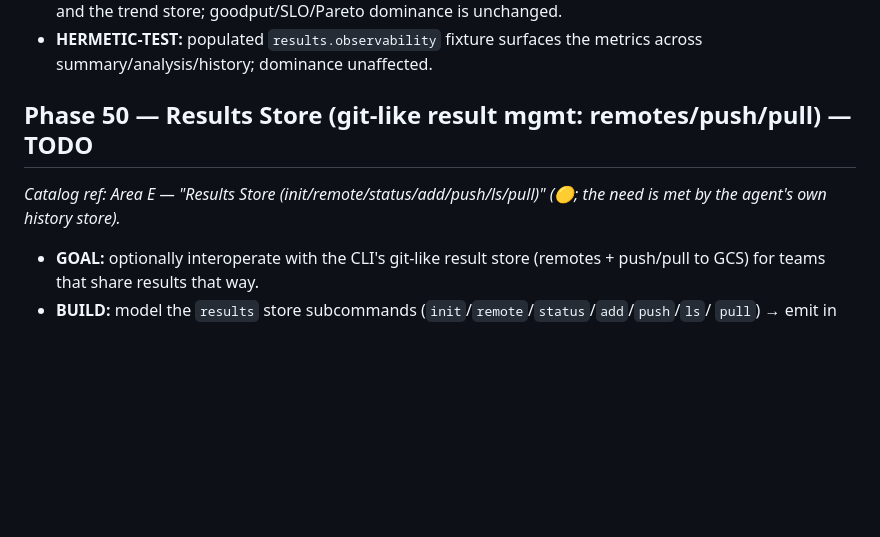
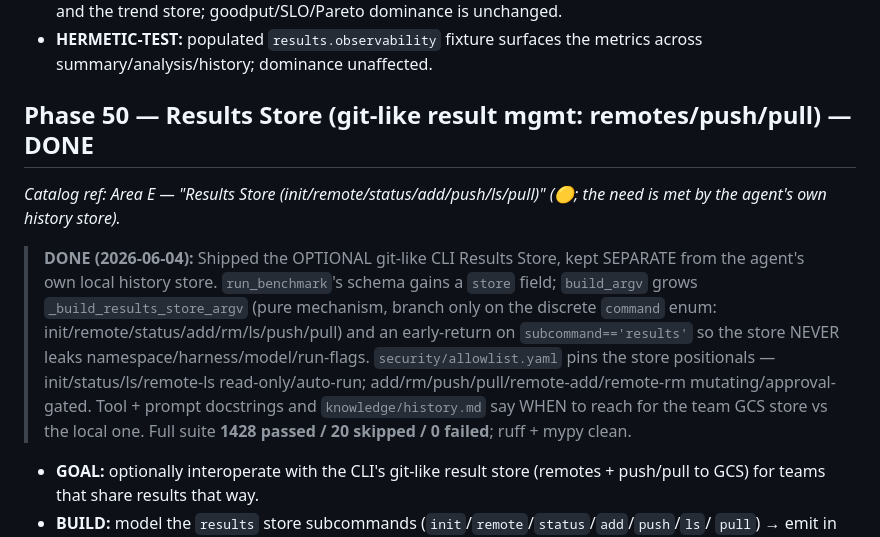
Before and after one commit to TalBenAmii/llm-d-benchmarking-agent, a Markdown page: llm-d-benchmarking-agent-project/ROADMAP_V4.md, the part around the change. Rendered like a GitHub page; blank space fills up the shorter version.

```diff
--- a/llm-d-benchmarking-agent-project/ROADMAP_V4.md
+++ b/llm-d-benchmarking-agent-project/ROADMAP_V4.md
@@ -551,8 +551,18 @@ blocks). Suite **1239 passed / 20 skipped / 0 failed**; ruff + mypy clean.
 - **HERMETIC-TEST:** populated `results.observability` fixture surfaces the metrics across
   summary/analysis/history; dominance unaffected.
 
-## Phase 50 — Results Store (git-like result mgmt: remotes/push/pull) — TODO
+## Phase 50 — Results Store (git-like result mgmt: remotes/push/pull) — DONE
 *Catalog ref: Area E — "Results Store (init/remote/status/add/push/ls/pull)" (🟡; the need is met by the agent's own history store).*
+
+> **DONE (2026-06-04):** Shipped the OPTIONAL git-like CLI Results Store, kept SEPARATE from the
+> agent's own local history store. `run_benchmark`'s schema gains a `store` field; `build_argv`
+> grows `_build_results_store_argv` (pure mechanism, branch only on the discrete `command` enum:
+> init/remote/status/add/rm/ls/push/pull) and an early-return on `subcommand=='results'` so the
+> store NEVER leaks namespace/harness/model/run-flags. `security/allowlist.yaml` pins the store
+> positionals — init/status/ls/remote-ls read-only/auto-run; add/rm/push/pull/remote-add/remote-rm
+> mutating/approval-gated. Tool + prompt docstrings and `knowledge/history.md` say WHEN to reach
+> for the team GCS store vs the local one. Full suite **1428 passed / 20 skipped / 0 failed**;
+> ruff + mypy clean.
 
 - **GOAL:** optionally interoperate with the CLI's git-like result store (remotes + push/pull
   to GCS) for teams that share results that way.
```
Also changed, not shown: llm-d-benchmarking-agent-project/PROGRESS.md (+13 -0 lines), llm-d-benchmarking-agent-project/docs/BENCHMARK_FEATURE_COVERAGE.md (+1 -1 lines).
